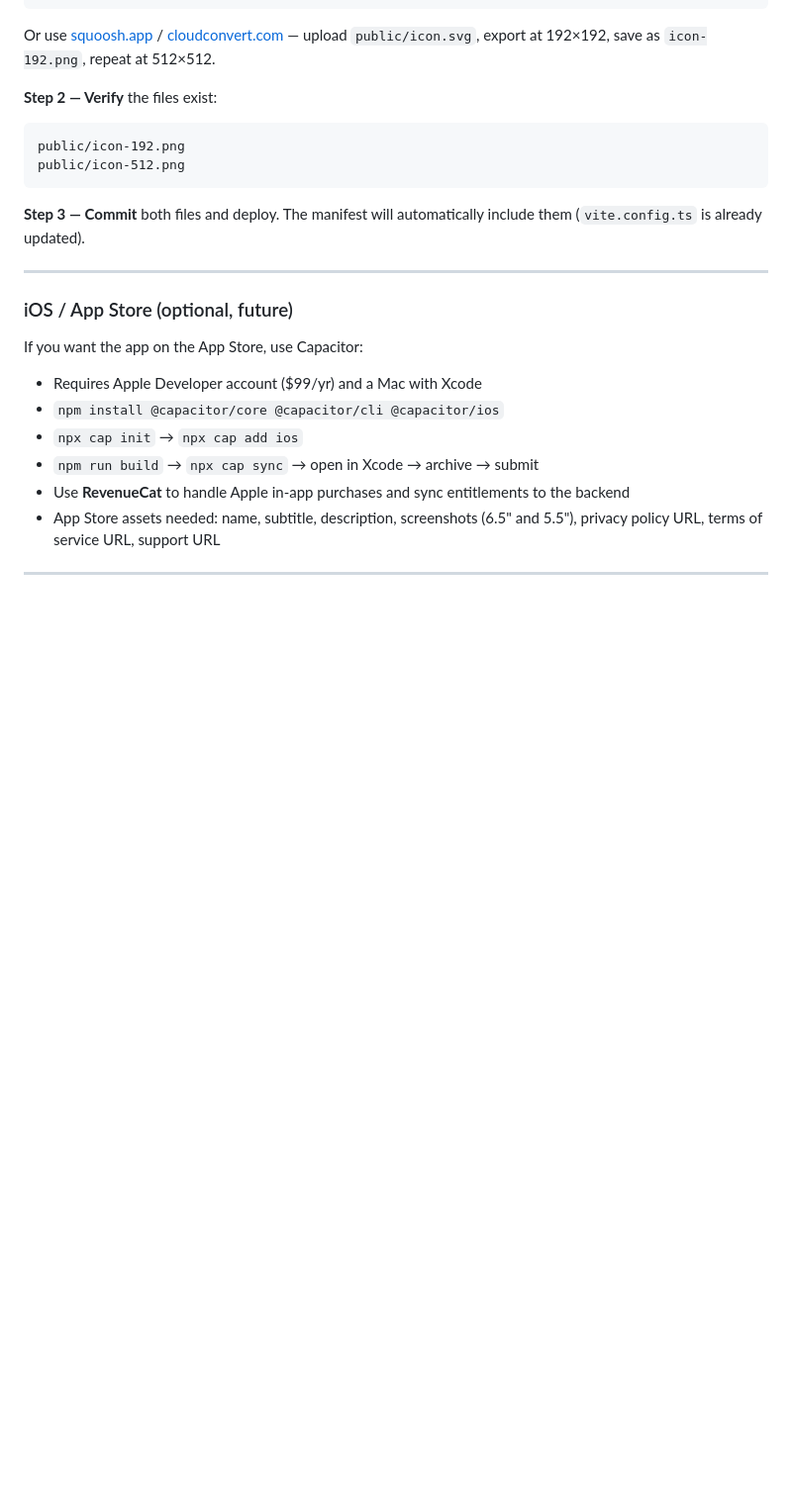
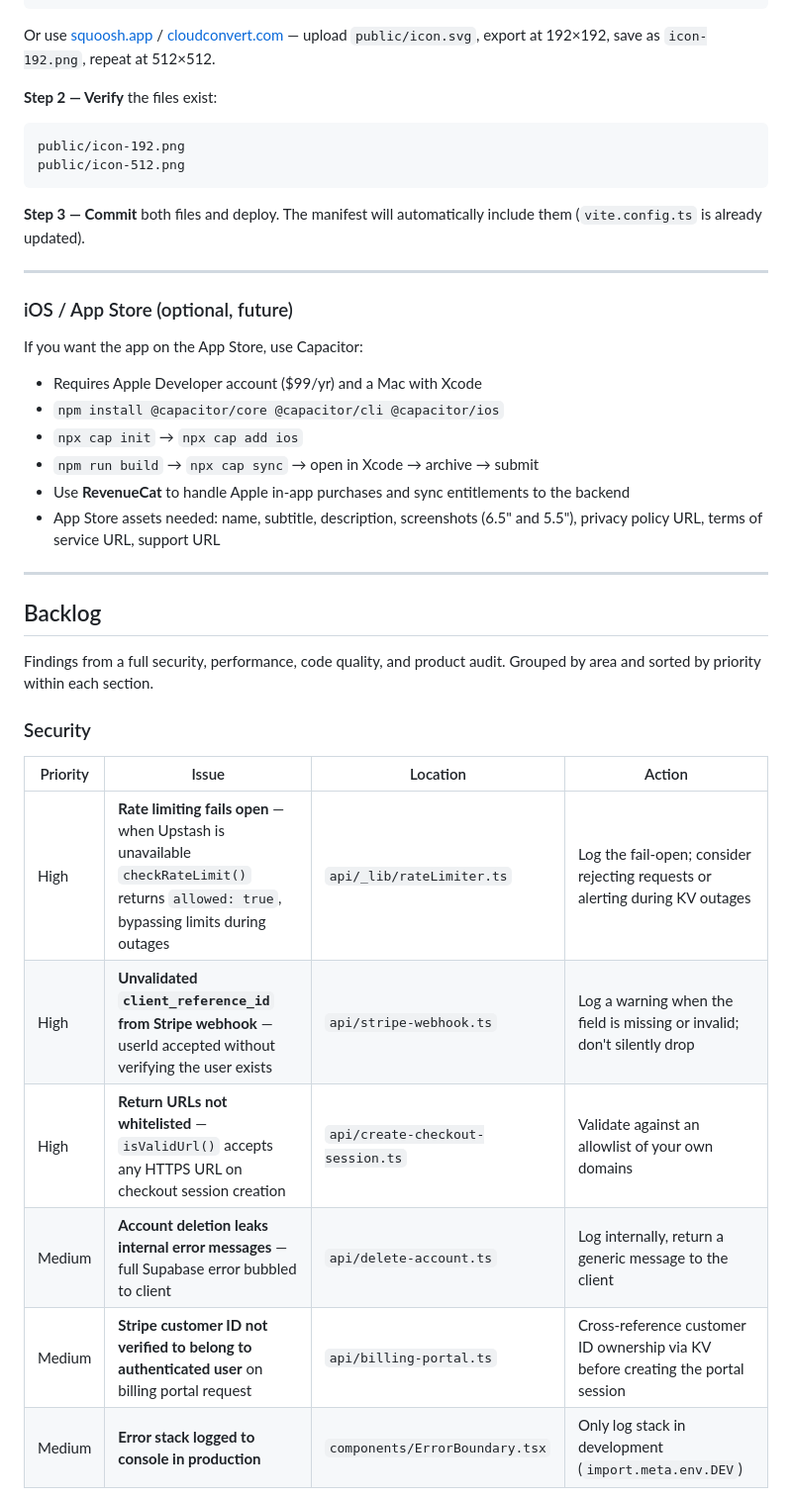
Before and after one commit to galioni/gym, a Markdown page: README.md, the part around one of its changes. Shown at 99% size. Drawn GitHub-style; blank space fills up the shorter version.

Commit message:
readm updated

```diff
--- a/README.md
+++ b/README.md
@@ -338,3 +338,18 @@ If you want the app on the App Store, use Capacitor:
 
 ---
 
+## Backlog
+
+Findings from a full security, performance, code quality, and product audit. Grouped by area and sorted by priority within each section.
+
+### Security
+
+| Priority | Issue | Location | Action |
+|----------|-------|----------|--------|
+| High | **Rate limiting fails open** — when Upstash is unavailable `checkRateLimit()` returns `allowed: true`, bypassing limits during outages | `api/_lib/rateLimiter.ts` | Log the fail-open; consider rejecting requests or alerting during KV outages |
+| High | **Unvalidated `client_reference_id` from Stripe webhook** — userId accepted without verifying the user exists | `api/stripe-webhook.ts` | Log a warning when the field is missing or invalid; don't silently drop |
+| High | **Return URLs not whitelisted** — `isValidUrl()` accepts any HTTPS URL on checkout session creation | `api/create-checkout-session.ts` | Validate against an allowlist of your own domains |
+| Medium | **Account deletion leaks internal error messages** — full Supabase error bubbled to client | `api/delete-account.ts` | Log internally, return a generic message to the client |
+| Medium | **Stripe customer ID not verified to belong to authenticated user** on billing portal request | `api/billing-portal.ts` | Cross-reference customer ID ownership via KV before creating the portal session |
+| Medium | **Error stack logged to console in production** | `components/ErrorBoundary.tsx` | Only log stack in development (`import.meta.env.DEV`) |
+
```
Also changed, not shown: other parts of README.md (+32 -0 lines).
